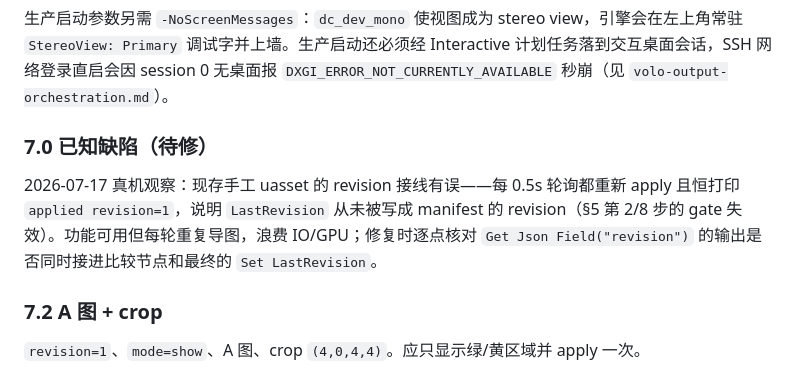
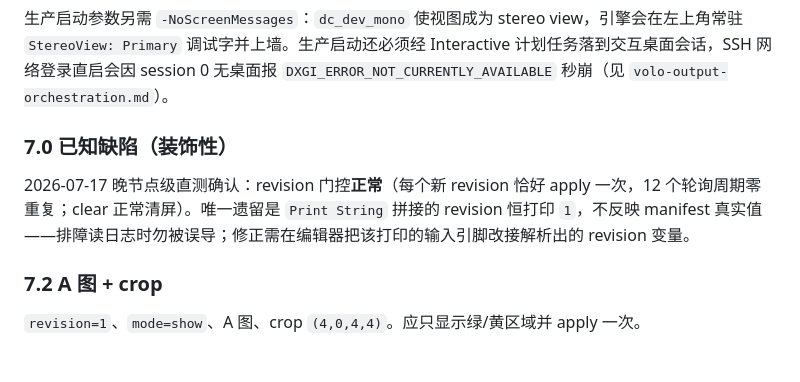
Before and after one commit to lanbipu/volo, a Markdown page: docs/guides/volo-output-blueprint-guide.md, the part around the change. GitHub-like rendering.

Commit message:
docs(output): correct blueprint revision-gate status after direct node test
Gate verified working (one apply per revision, clear blanks screen);
only the printed revision value is wrong (cosmetic).

Co-Authored-By: Claude Fable 5 <noreply@anthropic.com>
Claude-Session: https://claude.ai/code/session_013L91bG6xfEmkVCmxM7kop6

```diff
--- a/docs/guides/volo-output-blueprint-guide.md
+++ b/docs/guides/volo-output-blueprint-guide.md
@@ -65,9 +65,9 @@ UE 5.8 缺少 `-dc_dev_mono` 时不会创建 nDisplay 渲染设备；不能以
 
 生产启动参数另需 `-NoScreenMessages`：`dc_dev_mono` 使视图成为 stereo view，引擎会在左上角常驻 `StereoView: Primary` 调试字并上墙。生产启动还必须经 Interactive 计划任务落到交互桌面会话，SSH 网络登录直启会因 session 0 无桌面报 `DXGI_ERROR_NOT_CURRENTLY_AVAILABLE` 秒崩（见 `volo-output-orchestration.md`）。
 
-### 7.0 已知缺陷（待修）
+### 7.0 已知缺陷（装饰性）
 
-2026-07-17 真机观察：现存手工 uasset 的 revision 接线有误——每 0.5s 轮询都重新 apply 且恒打印 `applied revision=1`，说明 `LastRevision` 从未被写成 manifest 的 revision（§5 第 2/8 步的 gate 失效）。功能可用但每轮重复导图，浪费 IO/GPU；修复时逐点核对 `Get Json Field("revision")` 的输出是否同时接进比较节点和最终的 `Set LastRevision`。
+2026-07-17 晚节点级直测确认：revision 门控**正常**（每个新 revision 恰好 apply 一次，12 个轮询周期零重复；clear 正常清屏）。唯一遗留是 `Print String` 拼接的 revision 恒打印 `1`，不反映 manifest 真实值——排障读日志时勿被误导；修正需在编辑器把该打印的输入引脚改接解析出的 revision 变量。
 
 ### 7.2 A 图 + crop
 
```
